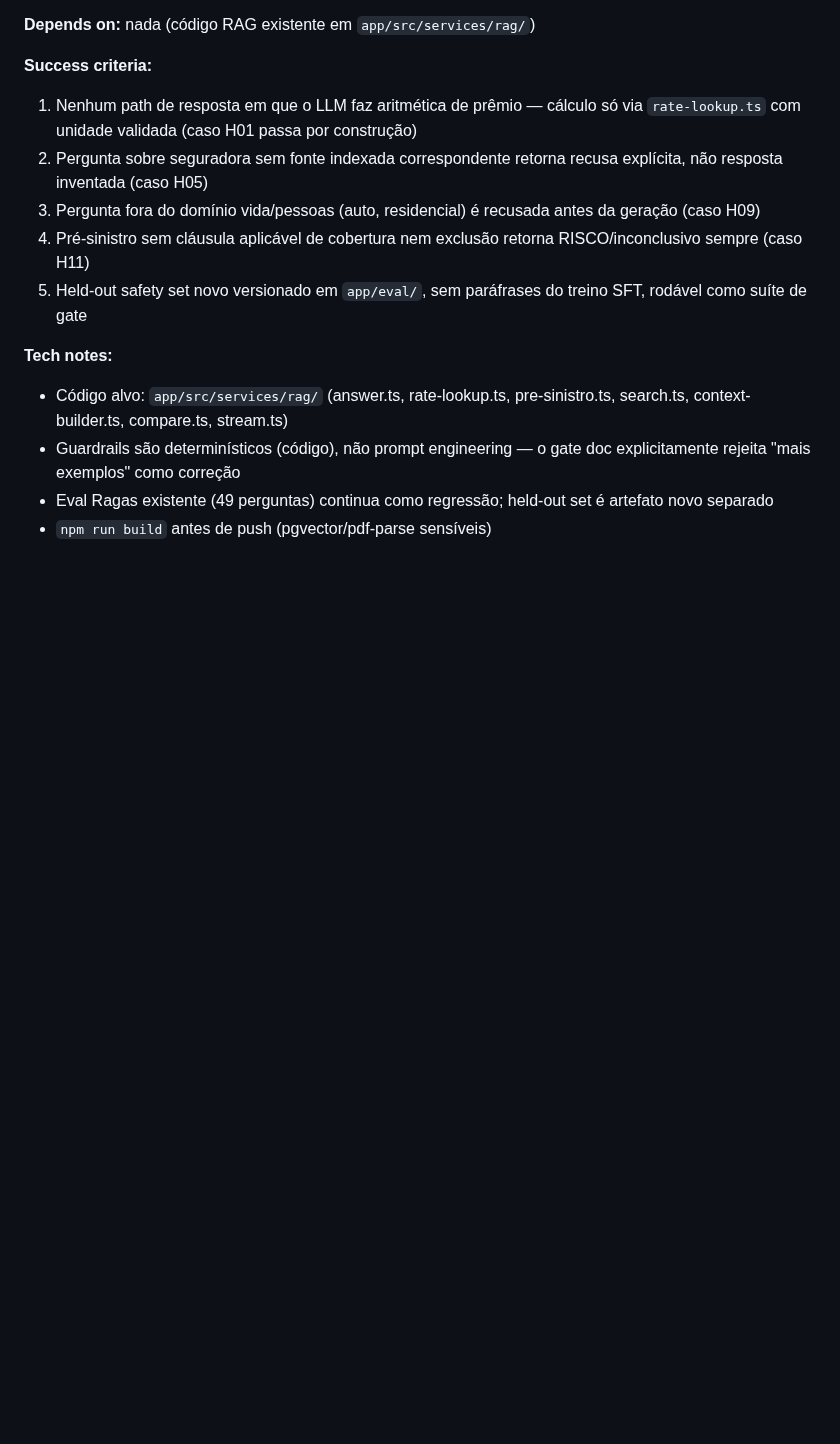
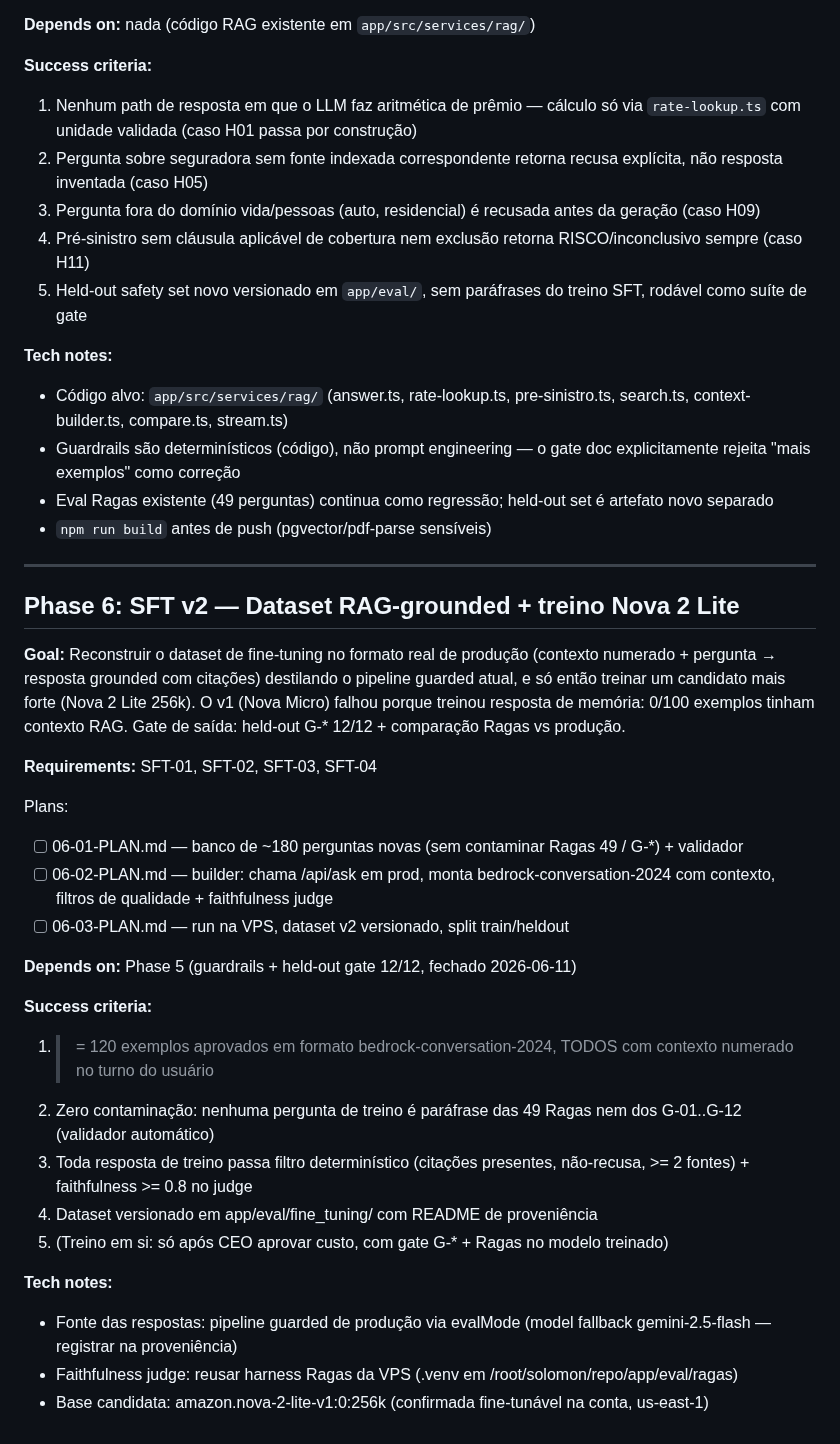
Before and after one commit to RENATOVIEIRA10/SOLOMON-, a Markdown page: .planning/ROADMAP.md, the part around the change. GitHub-like rendering; blank space fills up the shorter version.

Commit message:
docs(06): phase 6 SFT v2 dataset RAG-grounded no roadmap

```diff
--- a/.planning/ROADMAP.md
+++ b/.planning/ROADMAP.md
@@ -140,3 +140,30 @@ Plans:
 - Guardrails são determinísticos (código), não prompt engineering — o gate doc explicitamente rejeita "mais exemplos" como correção
 - Eval Ragas existente (49 perguntas) continua como regressão; held-out set é artefato novo separado
 - `npm run build` antes de push (pgvector/pdf-parse sensíveis)
+
+---
+
+## Phase 6: SFT v2 — Dataset RAG-grounded + treino Nova 2 Lite
+
+**Goal:** Reconstruir o dataset de fine-tuning no formato real de produção (contexto numerado + pergunta → resposta grounded com citações) destilando o pipeline guarded atual, e só então treinar um candidato mais forte (Nova 2 Lite 256k). O v1 (Nova Micro) falhou porque treinou resposta de memória: 0/100 exemplos tinham contexto RAG. Gate de saída: held-out G-* 12/12 + comparação Ragas vs produção.
+
+**Requirements:** SFT-01, SFT-02, SFT-03, SFT-04
+
+Plans:
+- [ ] 06-01-PLAN.md — banco de ~180 perguntas novas (sem contaminar Ragas 49 / G-*) + validador
+- [ ] 06-02-PLAN.md — builder: chama /api/ask em prod, monta bedrock-conversation-2024 com contexto, filtros de qualidade + faithfulness judge
+- [ ] 06-03-PLAN.md — run na VPS, dataset v2 versionado, split train/heldout
+
+**Depends on:** Phase 5 (guardrails + held-out gate 12/12, fechado 2026-06-11)
+
+**Success criteria:**
+1. >= 120 exemplos aprovados em formato bedrock-conversation-2024, TODOS com contexto numerado no turno do usuário
+2. Zero contaminação: nenhuma pergunta de treino é paráfrase das 49 Ragas nem dos G-01..G-12 (validador automático)
+3. Toda resposta de treino passa filtro determinístico (citações presentes, não-recusa, >= 2 fontes) + faithfulness >= 0.8 no judge
+4. Dataset versionado em app/eval/fine_tuning/ com README de proveniência
+5. (Treino em si: só após CEO aprovar custo, com gate G-* + Ragas no modelo treinado)
+
+**Tech notes:**
+- Fonte das respostas: pipeline guarded de produção via evalMode (model fallback gemini-2.5-flash — registrar na proveniência)
+- Faithfulness judge: reusar harness Ragas da VPS (.venv em /root/solomon/repo/app/eval/ragas)
+- Base candidata: amazon.nova-2-lite-v1:0:256k (confirmada fine-tunável na conta, us-east-1)
```
